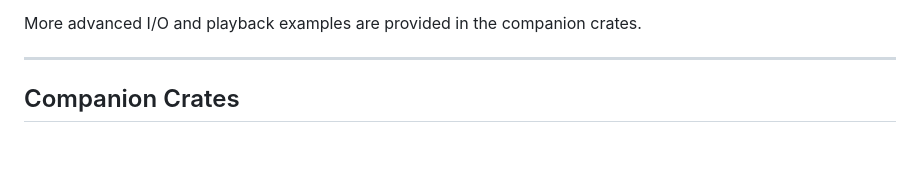
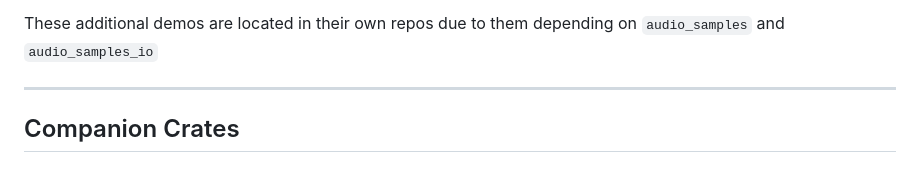
Before and after one commit to jmg049/audio_samples, a Markdown page: README.md, the part around one of its changes. Rendered like a GitHub page.

```diff
--- a/README.md
+++ b/README.md
@@ -198,8 +198,7 @@ Additional demos include:
 - Basic synthesis examples
 - Audio inspection utilities
 
-More advanced I/O and playback examples are provided in the companion
-crates.
+These additional demos are located in their own repos due to them depending on `audio_samples` and `audio_samples_io`
 
 ---
 
```
Also changed, not shown: other parts of README.md (+1 -1 lines).
